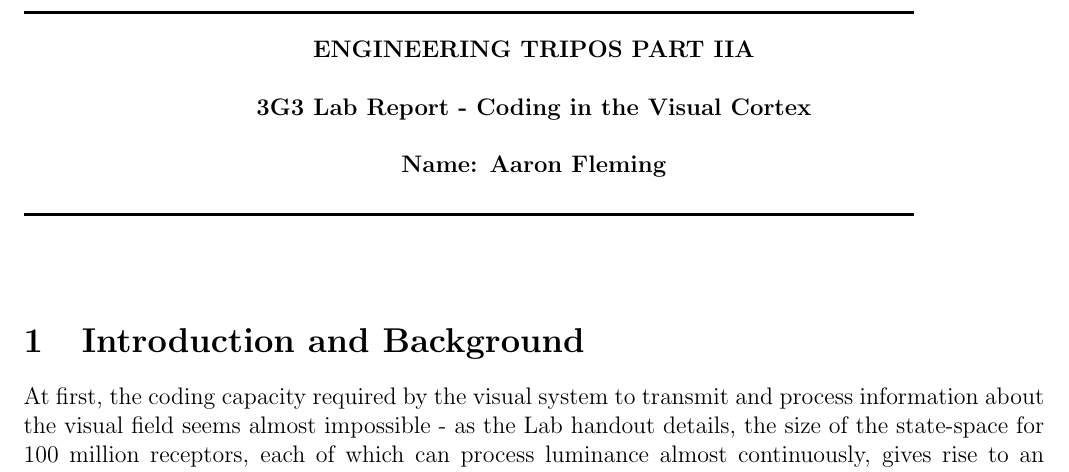
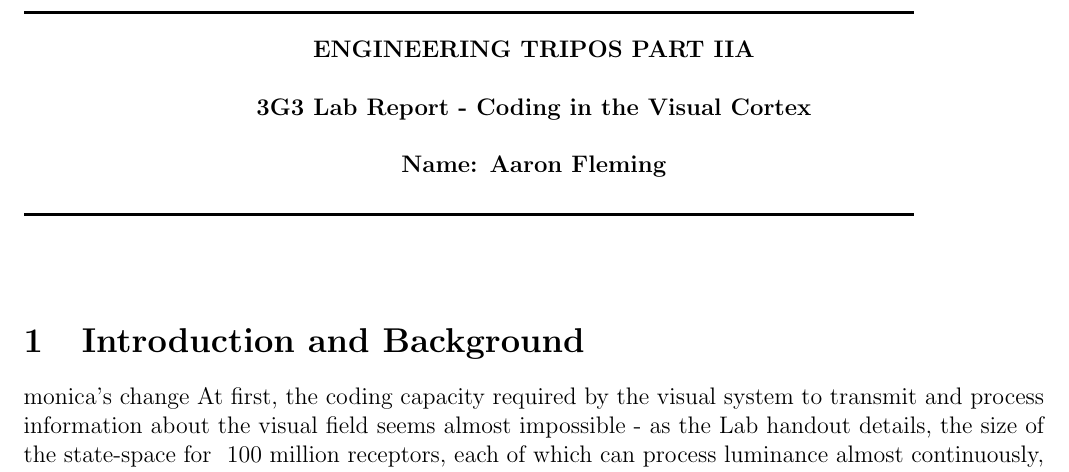
Before and after one commit to AaronPLFleming/WaterScope, a LaTeX document (3G3 Lab Report.tex): part of page 1 of 12, cut so that both start at the same text. Compiled offline with pdfLaTeX.

Commit message:
add small change

```diff
--- a/3G3 Lab Report.tex
+++ b/3G3 Lab Report.tex
@@ -33,6 +33,7 @@
 \hfill\\
 
 \section{Introduction and Background}
+monica's change
 At first, the coding capacity required by the visual system to transmit and process information about the visual field seems almost impossible - as the Lab handout details, the size of the state-space for ~100 million receptors, each of which can process luminance almost continuously, gives rise to an almost impossibly large number of potential images. However, as we will see in section 3, images in the natural world do not have their pixels evenly distributed over the entire state-space, but group into clusters, and along lines and planes (in real terms - a pixel is unlikely to be very dissimilar from its neighbouring pixels), as we may expect. This opens the possibility for increased coding efficiency - if we decide that we do not need to capture every detail of an image, but rather, the majority of its variance and its key features, we can vastly improve the almost impossible challenge the visual system faces.\\
 
 \subsection{Compact Coding}
```
